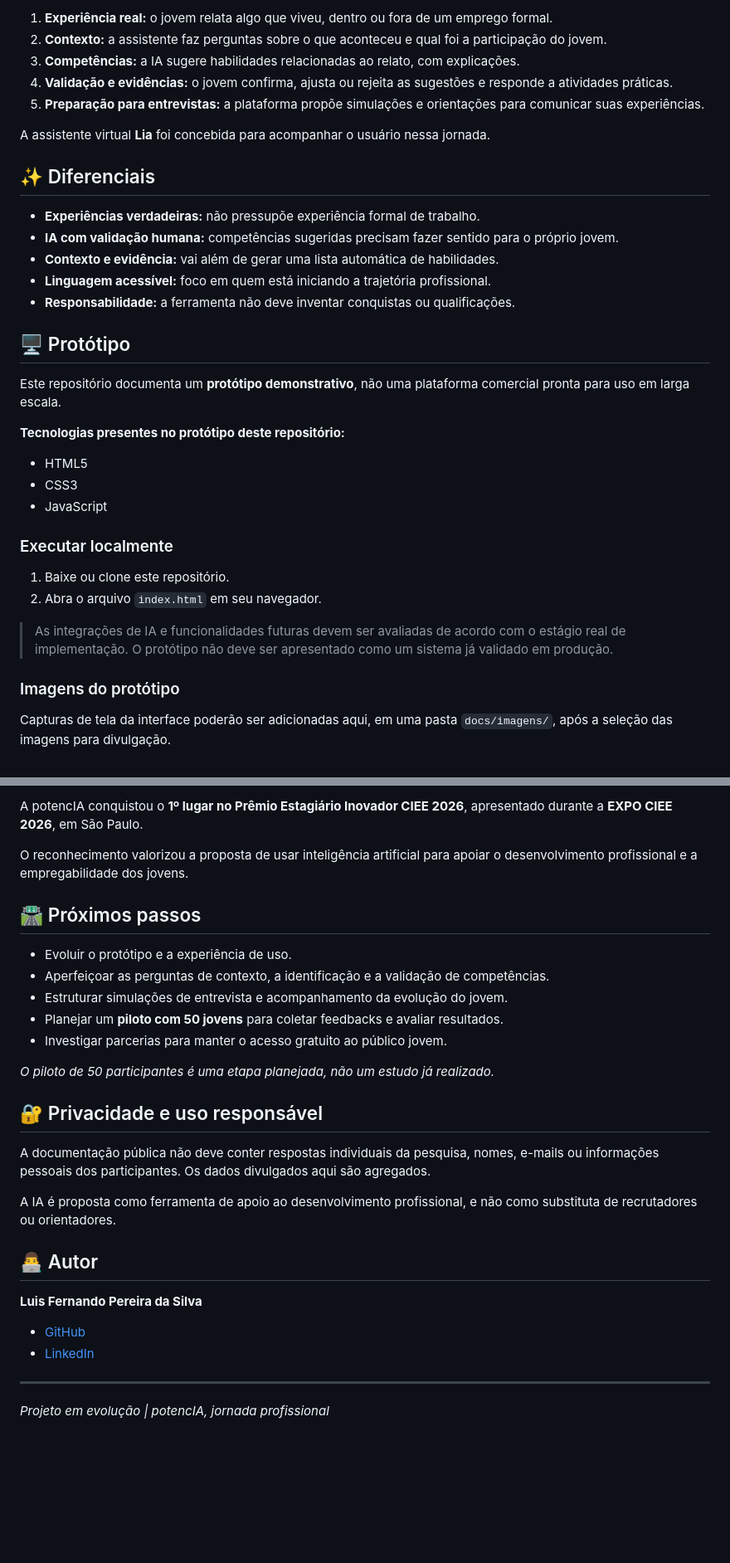
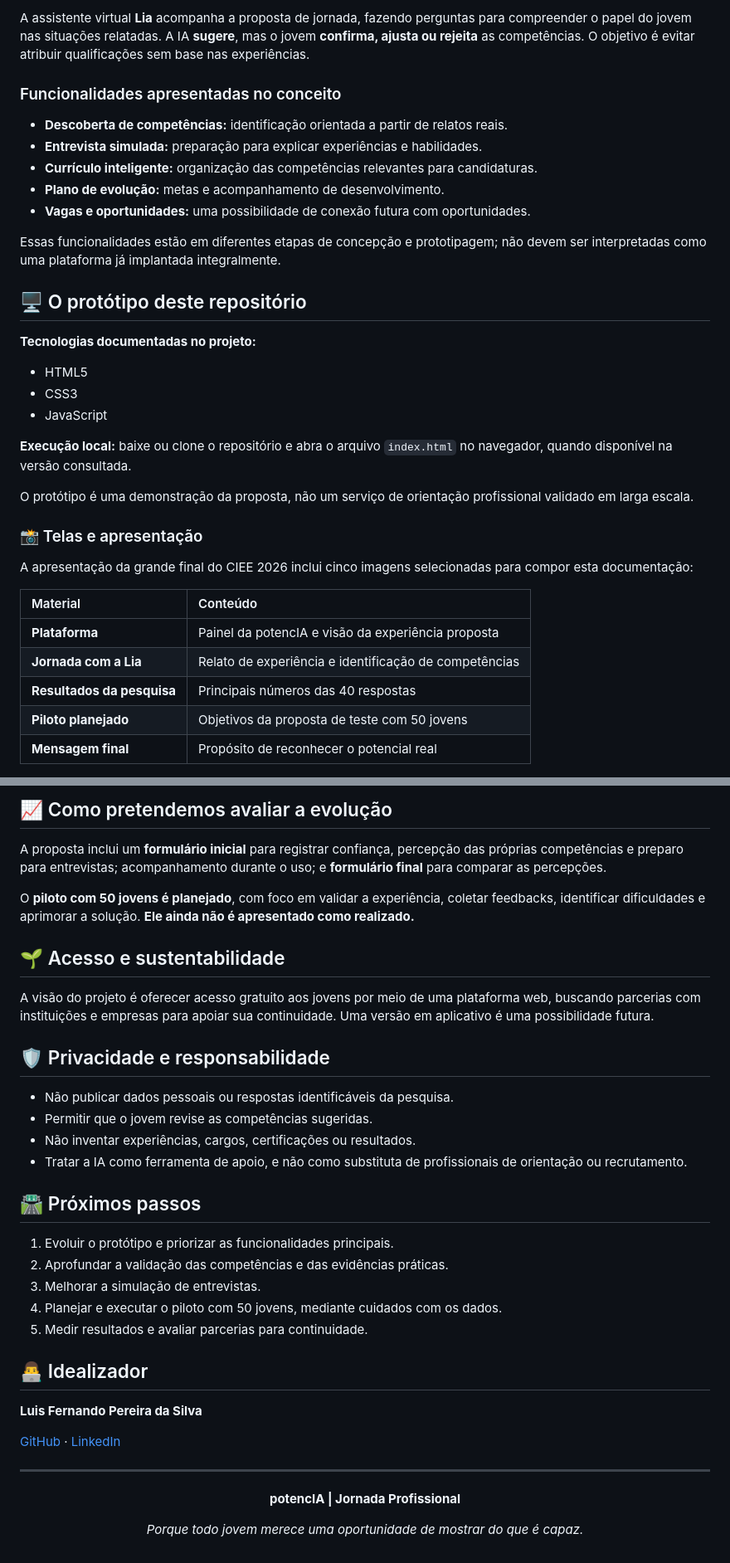
Before and after one commit to luisfernandops-dev/potencIA-jornada-profissional, a Markdown page: README.md, 2 parts joined by grey strips. Shown at 83% size. Rendered like a GitHub page; blank space fills up the shorter version.

Commit message:
docs: aprimorar README da potencIA com jornada visual e materiais da final CIEE

```diff
--- a/README.md
+++ b/README.md
@@ -28,37 +48,36 @@ A jornada proposta conecta experiências reais a oportunidades de desenvolviment
 
-1. **Experiência real:** o jovem relata algo que viveu, dentro ou fora de um emprego formal.
-2. **Contexto:** a assistente faz perguntas sobre o que aconteceu e qual foi a participação do jovem.
-3. **Competências:** a IA sugere habilidades relacionadas ao relato, com explicações.
-4. **Validação e evidências:** o jovem confirma, ajusta ou rejeita as sugestões e responde a atividades práticas.
-5. **Preparação para entrevistas:** a plataforma propõe simulações e orientações para comunicar suas experiências.
+A assistente virtual **Lia** acompanha a proposta de jornada, fazendo perguntas para compreender o papel do jovem nas situações relatadas. A IA **sugere**, mas o jovem **confirma, ajusta ou rejeita** as competências. O objetivo é evitar atribuir qualificações sem base nas experiências.
 
-A assistente virtual **Lia** foi concebida para acompanhar o usuário nessa jornada.
+### Funcionalidades apresentadas no conceito
 
-## ✨ Diferenciais
+- **Descoberta de competências:** identificação orientada a partir de relatos reais.
+- **Entrevista simulada:** preparação para explicar experiências e habilidades.
+- **Currículo inteligente:** organização das competências relevantes para candidaturas.
+- **Plano de evolução:** metas e acompanhamento de desenvolvimento.
+- **Vagas e oportunidades:** uma possibilidade de conexão futura com oportunidades.
 
-- **Experiências verdadeiras:** não pressupõe experiência formal de trabalho.
-- **IA com validação humana:** competências sugeridas precisam fazer sentido para o próprio jovem.
-- **Contexto e evidência:** vai além de gerar uma lista automática de habilidades.
-- **Linguagem acessível:** foco em quem está iniciando a trajetória profissional.
-- **Responsabilidade:** a ferramenta não deve inventar conquistas ou qualificações.
+Essas funcionalidades estão em diferentes etapas de concepção e prototipagem; não devem ser interpretadas como uma plataforma já implantada integralmente.
 
-## 🖥️ Protótipo
+## 🖥️ O protótipo deste repositório
 
-Este repositório documenta um **protótipo demonstrativo**, não uma plataforma comercial pronta para uso em larga escala.
-
-**Tecnologias presentes no protótipo deste repositório:**
+**Tecnologias documentadas no projeto:**
 - HTML5
 - CSS3
 - JavaScript
 
-### Executar localmente
+**Execução local:** baixe ou clone o repositório e abra o arquivo `index.html` no navegador, quando disponível na versão consultada.
 
-1. Baixe ou clone este repositório.
-2. Abra o arquivo `index.html` em seu navegador.
+O protótipo é uma demonstração da proposta, não um serviço de orientação profissional validado em larga escala.
 
-> As integrações de IA e funcionalidades futuras devem ser avaliadas de acordo com o estágio real de implementação. O protótipo não deve ser apresentado como um sistema já validado em produção.
+### 📸 Telas e apresentação
 
-### Imagens do protótipo
+A apresentação da grande final do CIEE 2026 inclui cinco imagens selecionadas para compor esta documentação:
 
-Capturas de tela da interface poderão ser adicionadas aqui, em uma pasta `docs/imagens/`, após a seleção das imagens para divulgação.
+| Material | Conteúdo |
+|:--|:--|
+| **Plataforma** | Painel da potencIA e visão da experiência proposta |
+| **Jornada com a Lia** | Relato de experiência e identificação de competências |
+| **Resultados da pesquisa** | Principais números das 40 respostas |
+| **Piloto planejado** | Objetivos da proposta de teste com 50 jovens |
+| **Mensagem final** | Propósito de reconhecer o potencial real |
 
@@ -66,31 +91,41 @@ Capturas de tela da interface poderão ser adicionadas aqui, em uma pasta `docs/
 
-A potencIA conquistou o **1º lugar no Prêmio Estagiário Inovador CIEE 2026**, apresentado durante a **EXPO CIEE 2026**, em São Paulo.
+## 📈 Como pretendemos avaliar a evolução
 
-O reconhecimento valorizou a proposta de usar inteligência artificial para apoiar o desenvolvimento profissional e a empregabilidade dos jovens.
+A proposta inclui um **formulário inicial** para registrar confiança, percepção das próprias competências e preparo para entrevistas; acompanhamento durante o uso; e **formulário final** para comparar as percepções.
+
+O **piloto com 50 jovens é planejado**, com foco em validar a experiência, coletar feedbacks, identificar dificuldades e aprimorar a solução. **Ele ainda não é apresentado como realizado.**
+
+## 🌱 Acesso e sustentabilidade
+
+A visão do projeto é oferecer acesso gratuito aos jovens por meio de uma plataforma web, buscando parcerias com instituições e empresas para apoiar sua continuidade. Uma versão em aplicativo é uma possibilidade futura.
+
+## 🛡️ Privacidade e responsabilidade
+
+- Não publicar dados pessoais ou respostas identificáveis da pesquisa.
+- Permitir que o jovem revise as competências sugeridas.
+- Não inventar experiências, cargos, certificações ou resultados.
+- Tratar a IA como ferramenta de apoio, e não como substituta de profissionais de orientação ou recrutamento.
 
 ## 🛣️ Próximos passos
 
-- Evoluir o protótipo e a experiência de uso.
-- Aperfeiçoar as perguntas de contexto, a identificação e a validação de competências.
-- Estruturar simulações de entrevista e acompanhamento da evolução do jovem.
-- Planejar um **piloto com 50 jovens** para coletar feedbacks e avaliar resultados.
-- Investigar parcerias para manter o acesso gratuito ao público jovem.
+1. Evoluir o protótipo e priorizar as funcionalidades principais.
+2. Aprofundar a validação das competências e das evidências práticas.
+3. Melhorar a simulação de entrevistas.
+4. Planejar e executar o piloto com 50 jovens, mediante cuidados com os dados.
+5. Medir resultados e avaliar parcerias para continuidade.
 
-*O piloto de 50 participantes é uma etapa planejada, não um estudo já realizado.*
-
-## 🔐 Privacidade e uso responsável
-
-A documentação pública não deve conter respostas individuais da pesquisa, nomes, e-mails ou informações pessoais dos participantes. Os dados divulgados aqui são agregados.
-
-A IA é proposta como ferramenta de apoio ao desenvolvimento profissional, e não como substituta de recrutadores ou orientadores.
-
-## 👨‍💻 Autor
+## 👨‍💻 Idealizador
 
 **Luis Fernando Pereira da Silva**
 
-- [GitHub](https://github.com/luisfernandops-dev)
-- [LinkedIn](https://www.linkedin.com/in/luis-fernando-dev06/)
+[GitHub](https://github.com/luisfernandops-dev) · [LinkedIn](https://www.linkedin.com/in/luis-fernando-dev06/)
 
 ---
 
-*Projeto em evolução | potencIA, jornada profissional*
+<div align="center">
+
+**potencIA | Jornada Profissional**
+
+*Porque todo jovem merece uma oportunidade de mostrar do que é capaz.*
+
+</div>
```
Also changed, not shown: other parts of README.md (+42 -16 lines).
